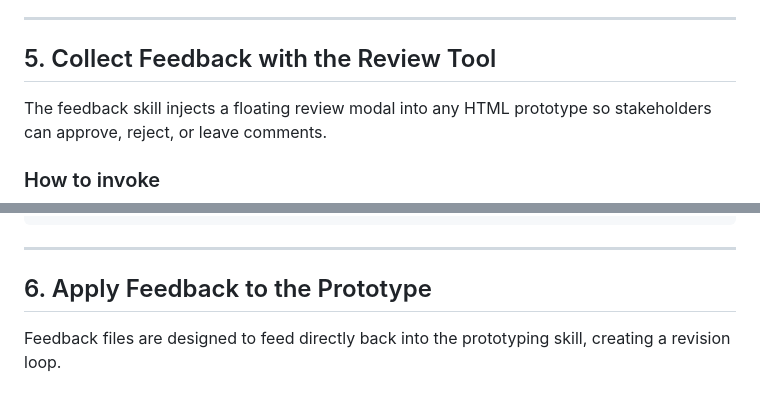
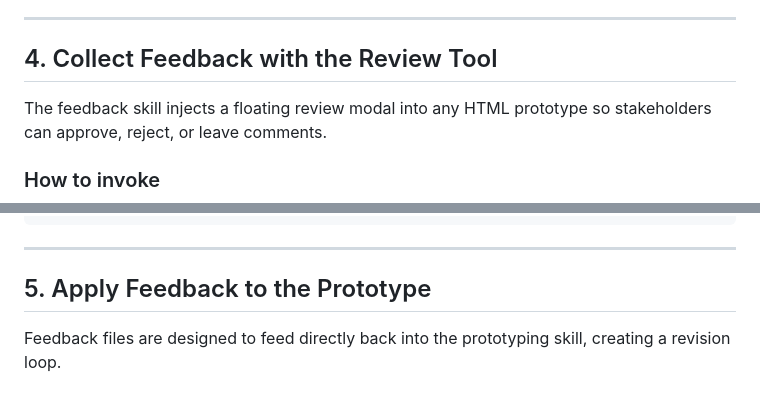
Before and after one commit to matt-penfield/agent_test, a Markdown page: docs/workflow-guide.md, 2 parts joined by grey strips. Drawn GitHub-style.

```diff
--- a/docs/workflow-guide.md
+++ b/docs/workflow-guide.md
@@ -190,7 +142,7 @@ Vercel auto-deploys on every push to `main`. After pushing:
 
 ---
 
-## 5. Collect Feedback with the Review Tool
+## 4. Collect Feedback with the Review Tool
 
 The feedback skill injects a floating review modal into any HTML prototype so stakeholders can approve, reject, or leave comments.
 
@@ -233,7 +185,7 @@ Feedback: Change the toolbar color to red. The product cards need more spacing..
 
 ---
 
-## 6. Apply Feedback to the Prototype
+## 5. Apply Feedback to the Prototype
 
 Feedback files are designed to feed directly back into the prototyping skill, creating a revision loop.
 
```
Also changed, not shown: other parts of docs/workflow-guide.md (+16 -67 lines), 2 other files.
